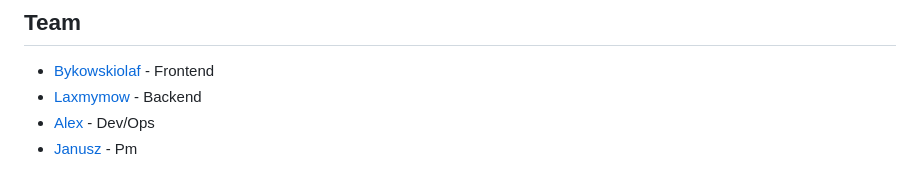
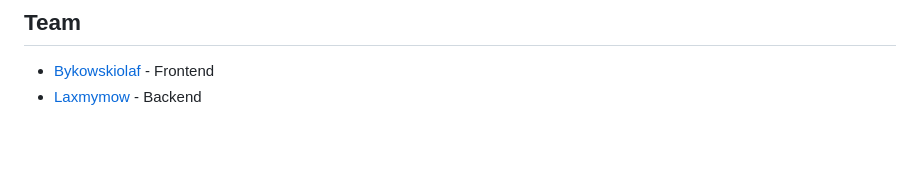
Before and after one commit to bykowskiolaf/MindStorage, a Markdown page: README.md, the part around the change. Drawn GitHub-style; blank space fills up the shorter version.

```diff
--- a/README.md
+++ b/README.md
@@ -77,5 +77,3 @@
 ## Team
 - [Bykowskiolaf](https://github.com/bykowskiolaf) - Frontend
 - [Laxmymow](https://github.com/laxmymow) - Backend
-- [Alex]() - Dev/Ops
-- [Janusz]() - Pm
```
